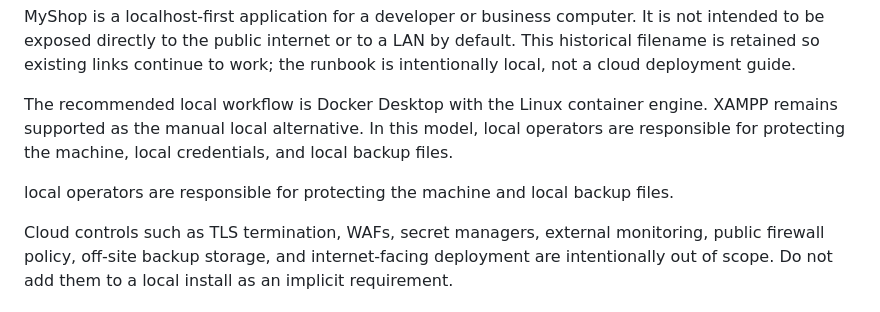
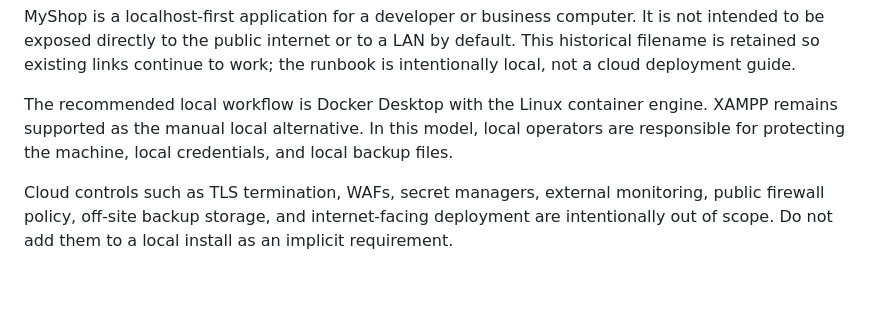
Before and after one commit to mohammad-emad-dev/myshop-PHP-System, a Markdown page: docs/PRODUCTION-DEPLOYMENT.md, the part around the change. Drawn GitHub-style; blank space fills up the shorter version.

Commit message:
docs(phase5d): remove duplicate localhost scope claim

```diff
--- a/docs/PRODUCTION-DEPLOYMENT.md
+++ b/docs/PRODUCTION-DEPLOYMENT.md
@@ -9,8 +9,6 @@ The recommended local workflow is Docker Desktop with the Linux container
 engine. XAMPP remains supported as the manual local alternative. In this model,
 local operators are responsible for protecting the machine, local credentials,
 and local backup files.
-
-local operators are responsible for protecting the machine and local backup files.
 
 Cloud controls such as TLS termination, WAFs, secret managers, external
 monitoring, public firewall policy, off-site backup storage, and internet-facing
```
